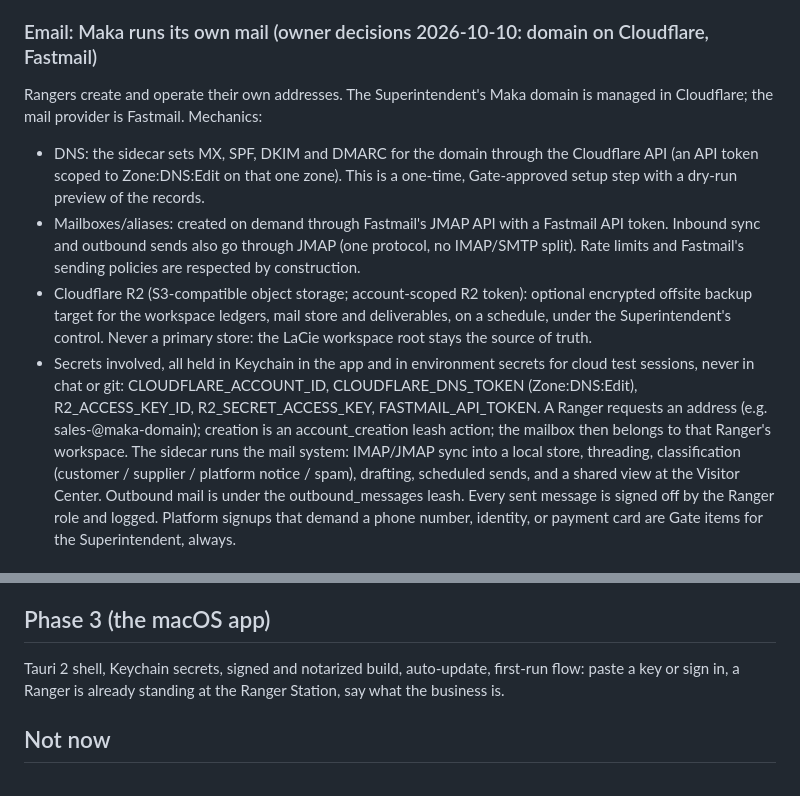
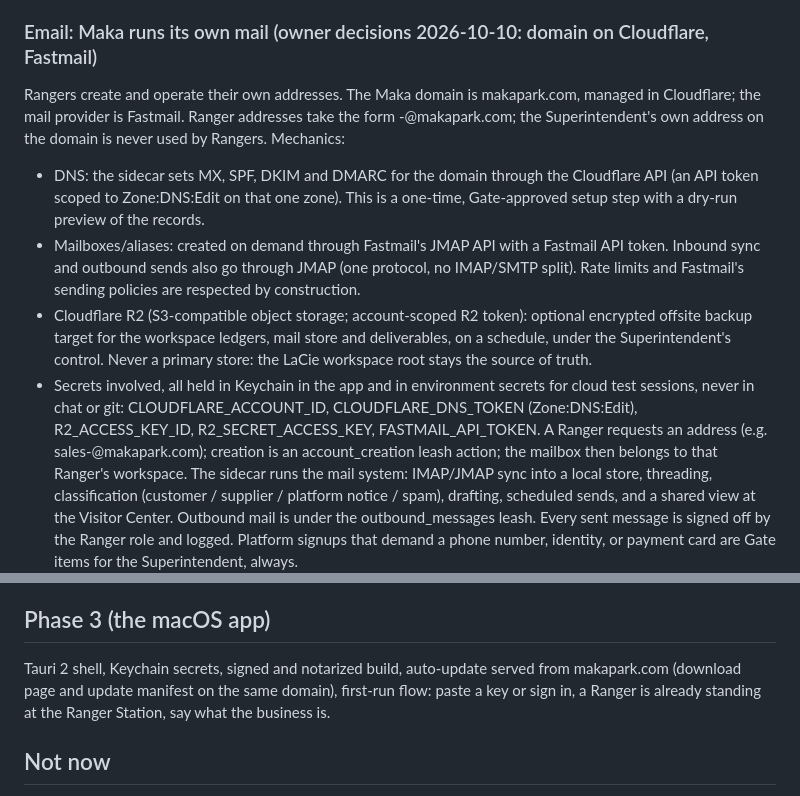
Before and after one commit to aimran6775/Maka, a Markdown page: docs/KICKOFF_BRIEF.md, 2 parts joined by grey strips. Drawn GitHub-style.

Commit message:
Brief: domain is makapark.com for mail, downloads and updates
Co-Authored-By: Claude Fable 5.1 <noreply@anthropic.com>
Claude-Session: https://claude.ai/code/session_01MuYkP2KYJoQGwubePHkQc8

```diff
--- a/docs/KICKOFF_BRIEF.md
+++ b/docs/KICKOFF_BRIEF.md
@@ -185,8 +185,10 @@ trailhead whose trails run to the camps that serve it; the same Marketing Ranger
 several ventures, and the park shows which trail they are on.
 
 ### Email: Maka runs its own mail (owner decisions 2026-10-10: domain on Cloudflare, Fastmail)
-Rangers create and operate their own addresses. The Superintendent's Maka domain is managed
-in Cloudflare; the mail provider is Fastmail. Mechanics:
+Rangers create and operate their own addresses. The Maka domain is makapark.com, managed in
+Cloudflare; the mail provider is Fastmail. Ranger addresses take the form
+<role>-<venture>@makapark.com; the Superintendent's own address on the domain is never
+used by Rangers. Mechanics:
 - DNS: the sidecar sets MX, SPF, DKIM and DMARC for the domain through the Cloudflare API
   (an API token scoped to Zone:DNS:Edit on that one zone). This is a one-time, Gate-approved
   setup step with a dry-run preview of the records.
@@ -200,7 +202,7 @@ in Cloudflare; the mail provider is Fastmail. Mechanics:
 - Secrets involved, all held in Keychain in the app and in environment secrets for cloud
   test sessions, never in chat or git: CLOUDFLARE_ACCOUNT_ID, CLOUDFLARE_DNS_TOKEN
   (Zone:DNS:Edit), R2_ACCESS_KEY_ID, R2_SECRET_ACCESS_KEY, FASTMAIL_API_TOKEN.
-A Ranger requests an address (e.g. sales-<venture>@maka-domain); creation is an
+A Ranger requests an address (e.g. sales-<venture>@makapark.com); creation is an
 account_creation leash action; the mailbox then belongs to that Ranger's workspace. The
 sidecar runs the mail system: IMAP/JMAP sync into a local store, threading, classification
 (customer / supplier / platform notice / spam), drafting, scheduled sends, and a shared
@@ -291,7 +293,8 @@ account_creation, browser_control, research.
   CDP browser control with handoff, workspace root on the external drive.
 
 ## Phase 3 (the macOS app)
-Tauri 2 shell, Keychain secrets, signed and notarized build, auto-update, first-run flow:
+Tauri 2 shell, Keychain secrets, signed and notarized build, auto-update served from
+makapark.com (download page and update manifest on the same domain), first-run flow:
 paste a key or sign in, a Ranger is already standing at the Ranger Station, say what the
 business is.
 
```
Also changed, not shown: docs/DECISIONS.md (+2 -0 lines).
